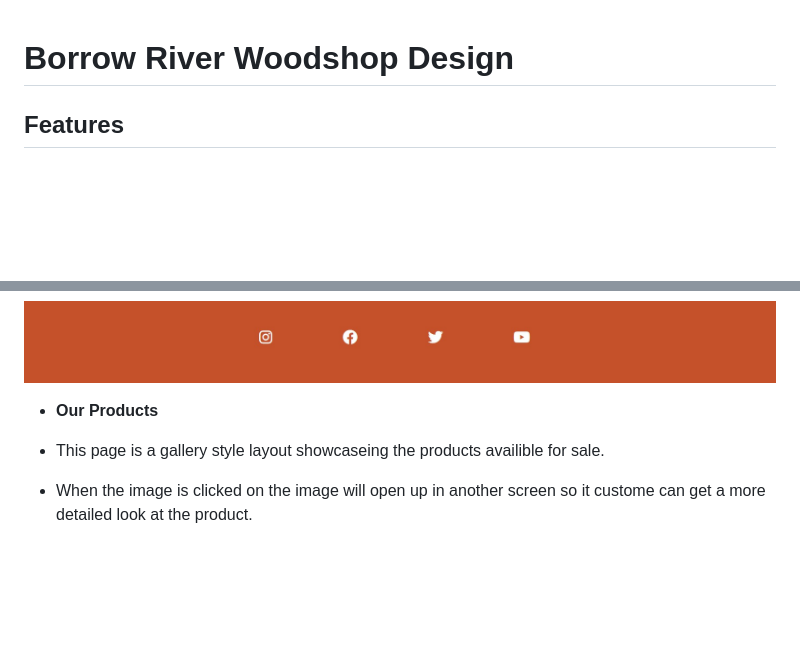
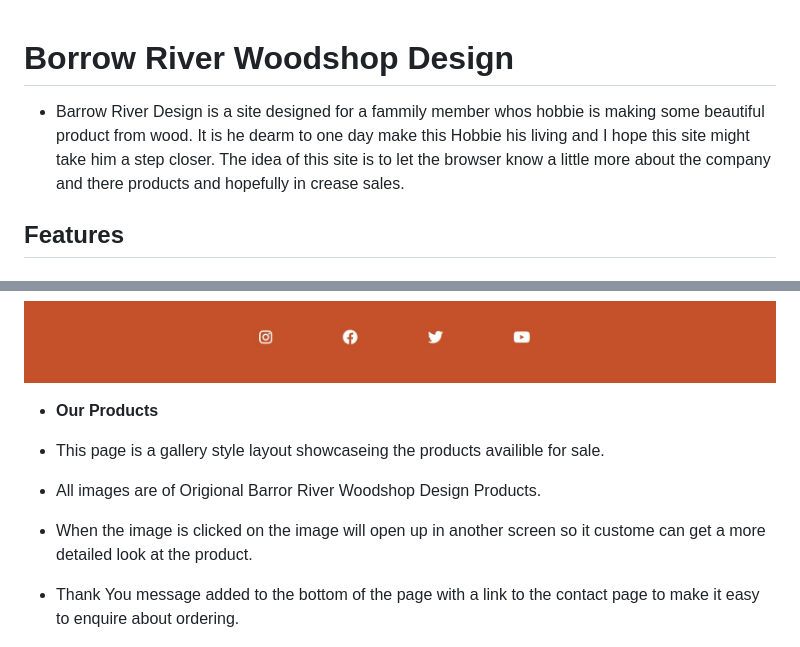
Before and after one commit to Jshannon2310/Barrow-River-Woodshop-Design, a Markdown page: README.md, 2 parts joined by grey strips. Drawn GitHub-style; blank space fills up the shorter version.

```diff
--- a/README.md
+++ b/README.md
@@ -1,4 +1,6 @@
 # Borrow River Woodshop Design
+
+- Barrow River Design is a site designed for a fammily member whos hobbie is making some beautiful product from wood. It is he dearm to one day make this Hobbie his living and I hope this site might take him a step closer. The idea of this site is to let the browser know a little more about the company and there products and hopefully in crease sales.
 
 ## Features
 
@@ -34,7 +38,9 @@
 - __Our Products__
 
 - This page is a gallery style layout showcaseing the products availible for sale.
+- All images are of Origional Barror River Woodshop Design Products.
 - When the image is clicked on the image will open up in another screen so it custome can get a more detailed look at the product.
+- Thank You message added to the bottom of the page with a link to the contact page to make it easy to enquire about ordering.
 
 ![Our Products](assets/images/products.jpg)
 
```
Also changed, not shown: other parts of README.md (+21 -2 lines), assets/images/lighthouse.jpg (added).
